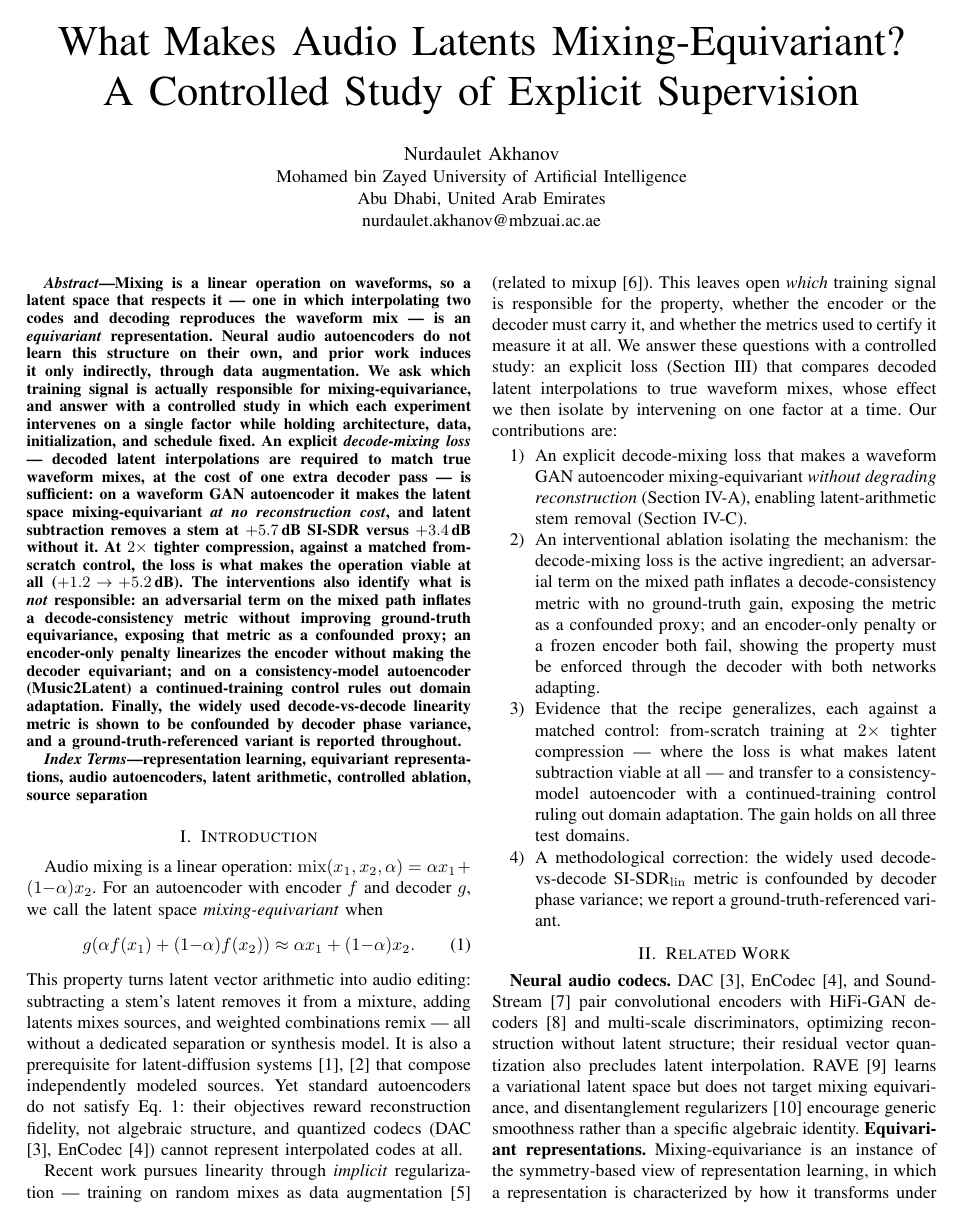
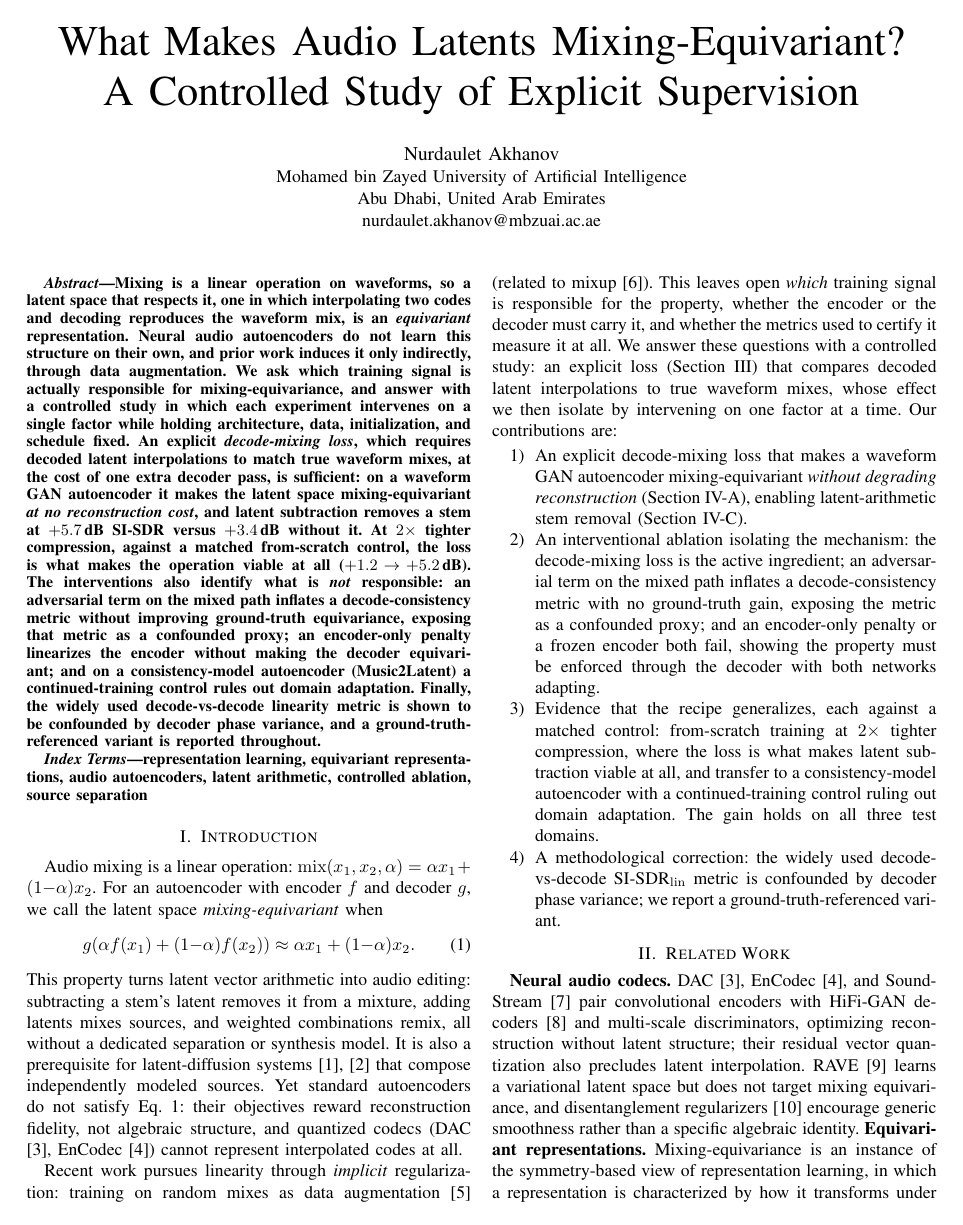
Before and after one commit to nurdauletakhanov/musicgen, a LaTeX paper (research/paper/icassp2027/paper.tex): page 1 of 4. The pictures show the PDF file research/paper/icassp2027/paper.pdf that the author committed with the source.

Commit message:
Paper polish: legends above axes, no em-dashes, no source comments
- make_figures.py: both legends moved above the plot area (they overlapped
  the curve minima in Fig. 3 and the negative bars in Fig. 1).
- paper.tex: all 24 em-dashes replaced with commas/colons/parentheses;
  editorial comment lines removed. references.bib: em-dash in the MUSDB18-HQ
  title replaced with a colon.
Still 4 pages, no warnings, no Type 3 fonts.

```diff
--- a/research/paper/icassp2027/paper.tex
+++ b/research/paper/icassp2027/paper.tex
@@ -36,15 +28,15 @@ nurdaulet.akhanov@mbzuai.ac.ae}}
 
 \begin{abstract}
 Mixing is a linear operation on waveforms, so a latent space that respects
-it --- one in which interpolating two codes and decoding reproduces the
-waveform mix --- is an \emph{equivariant} representation. Neural audio
+it, one in which interpolating two codes and decoding reproduces the
+waveform mix, is an \emph{equivariant} representation. Neural audio
 autoencoders do not learn this structure on their own, and prior work induces
 it only indirectly, through data augmentation. We ask which training signal is
 actually responsible for mixing-equivariance, and answer with a controlled
 study in which each experiment intervenes on a single factor while holding
 architecture, data, initialization, and schedule fixed. An explicit
-\emph{decode-mixing loss} --- decoded latent interpolations are required to
-match true waveform mixes, at the cost of one extra decoder pass --- is
+\emph{decode-mixing loss}, which requires decoded latent interpolations to
+match true waveform mixes, at the cost of one extra decoder pass, is
 sufficient: on a waveform GAN autoencoder it makes the latent space
 mixing-equivariant \emph{at no reconstruction cost}, and latent subtraction
 removes a stem at $+5.7$\,dB SI-SDR versus $+3.4$\,dB without it. At $2\times$
@@ -75,7 +67,7 @@ For an autoencoder with encoder $f$ and decoder $g$, we call the latent space
 \end{equation}
 This property turns latent vector arithmetic into audio editing: subtracting a
 stem's latent removes it from a mixture, adding latents mixes sources, and
-weighted combinations remix --- all without a dedicated separation or synthesis
+weighted combinations remix, all without a dedicated separation or synthesis
 model. It is also a prerequisite for latent-diffusion systems
 \cite{liu2023audioldm,evans2024stable} that compose independently modeled
 sources. Yet standard autoencoders do not satisfy
@@ -83,7 +75,7 @@ Eq.~\ref{eq:equiv}: their objectives reward reconstruction fidelity, not
 algebraic structure, and quantized codecs (DAC \cite{kumar2024dac},
 EnCodec \cite{defossez2023encodec}) cannot represent interpolated codes at all.
 
-Recent work pursues linearity through \emph{implicit} regularization ---
+Recent work pursues linearity through \emph{implicit} regularization:
 training on random mixes as data augmentation \cite{torres2026linearity}
 (related to mixup \cite{zhang2018mixup}). This leaves open \emph{which}
 training signal is responsible for the property, whether the encoder or the
@@ -104,8 +96,8 @@ time. Our contributions are:
   encoder both fail, showing the property must be enforced through the decoder
   with both networks adapting.
   \item Evidence that the recipe generalizes, each against a matched control:
-  from-scratch training at $2\times$ tighter compression --- where the loss is
-  what makes latent subtraction viable at all --- and transfer to a
+  from-scratch training at $2\times$ tighter compression, where the loss is
+  what makes latent subtraction viable at all, and transfer to a
   consistency-model autoencoder with a continued-training control ruling out
   domain adaptation. The gain holds on all three test domains.
   \item A methodological correction: the widely used decode-vs-decode
@@ -166,10 +158,10 @@ We report reconstruction SI-SDR$_\mathrm{rec}=\mathrm{SISDR}(g(f(x)),x)$ and
 two equivariance views at $\alpha{=}0.5$:
 \begin{itemize}
   \item \textbf{SI-SDR$_\mathrm{lin}$} (decode-vs-decode):
-  $\mathrm{SISDR}(g(\bar{z}),g(f(\bar{x})))$ --- equivariance relative to the
+  $\mathrm{SISDR}(g(\bar{z}),g(f(\bar{x})))$, equivariance relative to the
   model's \emph{own} reconstruction of the mix.
   \item \textbf{SI-SDR$_\mathrm{lin}^\mathrm{gt}$} (vs.\ ground truth):
-  $\mathrm{SISDR}(g(\bar{z}),\bar{x})$ --- the quantity in
+  $\mathrm{SISDR}(g(\bar{z}),\bar{x})$, the quantity in
   Eq.~\ref{eq:equiv}, comparable across models.
 \end{itemize}
 We also report $\ell_\mathrm{lat}=\lVert\bar{z}-f(\bar{x})\rVert^2/\lVert f(\bar{x})\rVert^2$
@@ -276,7 +268,7 @@ on the mixed path is not.} On the ground-truth metric, $\Ldec$ alone improves
 SDR$_\mathrm{lin}^\mathrm{gt}$ from $8.0$ to $10.2$\,dB and is the only run with
 MixRate $<1$ ($0.97$). Adding an adversarial term to the mixed path
 (``+disc-on-mix'') does \emph{not} improve ground-truth equivariance
-($9.9$\,dB, MixRate $1.05$) --- yet it dramatically inflates the decode-vs-decode
+($9.9$\,dB, MixRate $1.05$), yet it dramatically inflates the decode-vs-decode
 SDR$_\mathrm{lin}$ ($12.1\!\to\!16.0$\,dB). The discriminator pulls the two
 decode paths onto a common realistic manifold, raising their mutual SI-SDR
 without moving either toward $\bar{x}$. This is direct evidence that
@@ -297,13 +289,13 @@ no-mixing control (v3.0) on reconstruction ($9.9$ vs.\ $10.0$\,dB) while
 improving ground-truth equivariance by $+1.7$\,dB
 (SDR$_\mathrm{lin}^\mathrm{gt}$ $6.8\!\to\!8.6$), MixRate ($1.19\!\to\!1.05$),
 and encoder linearity ($\ell_\mathrm{lat}$ $0.078\!\to\!0.057$). Because v3.0 is
-a matched control --- same architecture, compression, and schedule, mixing
-disabled --- this isolates the loss's contribution and shows the effect is not
+a matched control (same architecture, compression, and schedule, mixing
+disabled), this isolates the loss's contribution and shows the effect is not
 an artifact of the looser $7.66\times$ rate or of warm-starting. \textbf{Architecture:} we fine-tune the published
 Music2Latent \cite{pasini2024music2latent} consistency autoencoder with a
 decode-mixing objective (its native consistency loss applied to the mixed pair
-substitutes for the discriminator). A continued-training control --- the same
-fine-tune with the mixing terms disabled --- moves equivariance by
+substitutes for the discriminator). A continued-training control, the same
+fine-tune with the mixing terms disabled, moves equivariance by
 $<0.2$\,dB and \emph{worsens} FAD, so the mixing model's gain is attributable
 to the loss, not to domain adaptation. Both decode-vs-decode and ground-truth
 metrics agree on the improvement, confirming it is not a measurement artifact.
@@ -361,10 +353,10 @@ the linearity tax from $5.2$ to $3.0$\,dB, with the largest gain on bass
 ($+6.0$\,dB, tax $2.6$), consistent with \secref{sec:ablation}. The effect is
 starkest against the matched from-scratch control at $15.3\times$: without the
 mixing loss, latent subtraction is essentially unusable ($+1.2$\,dB overall,
-and $-1.6$\,dB on bass --- worse than emitting the unmodified mixture), while
+and $-1.6$\,dB on bass, worse than emitting the unmodified mixture), while
 the same architecture trained with it reaches $+5.2$\,dB and the \emph{lowest}
 tax of any model ($2.5$\,dB). Tighter compression therefore does not merely
-cost a little subtraction quality --- it is what makes the property fail
+cost a little subtraction quality: it is what makes the property fail
 outright, and the loss is what restores it.
 
 \begin{table}[t]
@@ -404,7 +396,7 @@ property of that metric, distinct from the phase-variance confound discussed in
 A controlled study identifies an explicit decode-mixing loss as the training
 signal responsible for mixing-equivariance in a waveform autoencoder, obtained
 at no reconstruction cost and enabling latent-arithmetic audio editing. The
-loss itself --- not an adversarial term on the mixed path --- is the active
+loss itself, not an adversarial term on the mixed path, is the active
 ingredient, and the effect transfers across compression rates and to a
 consistency-model autoencoder under a continued-training control.
 \textbf{Limitations.} All results use a single training seed; small
```
Also changed, not shown: research/paper/icassp2027/references.bib (+1 -1 lines), research/paper/icassp2027/figures/fig_alpha.pdf, research/paper/icassp2027/figures/fig_protocol.pdf, research/paper/icassp2027/paper.pdf, research/paper/icassp2027/paper.tex (16 more changed lines), 1 other file.
